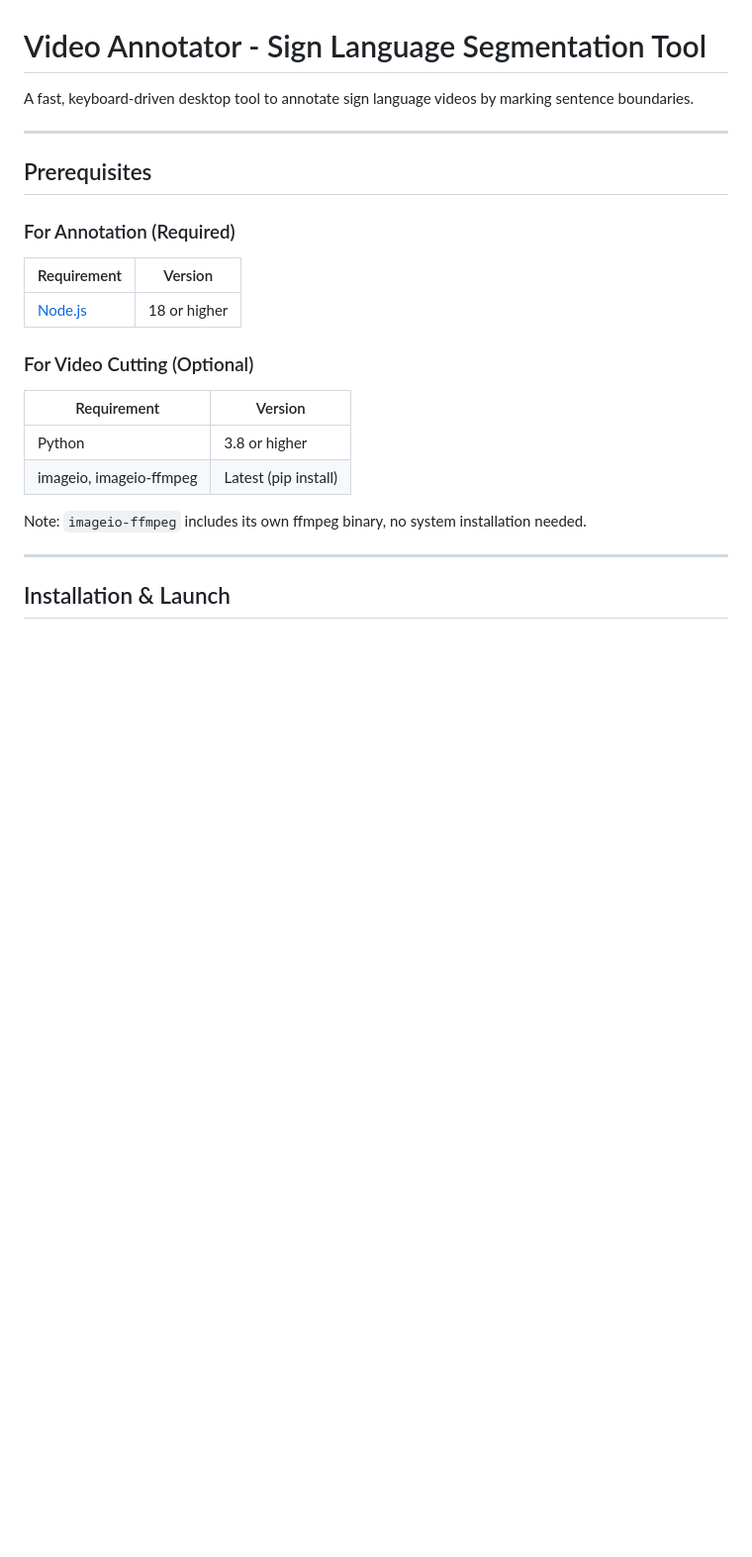
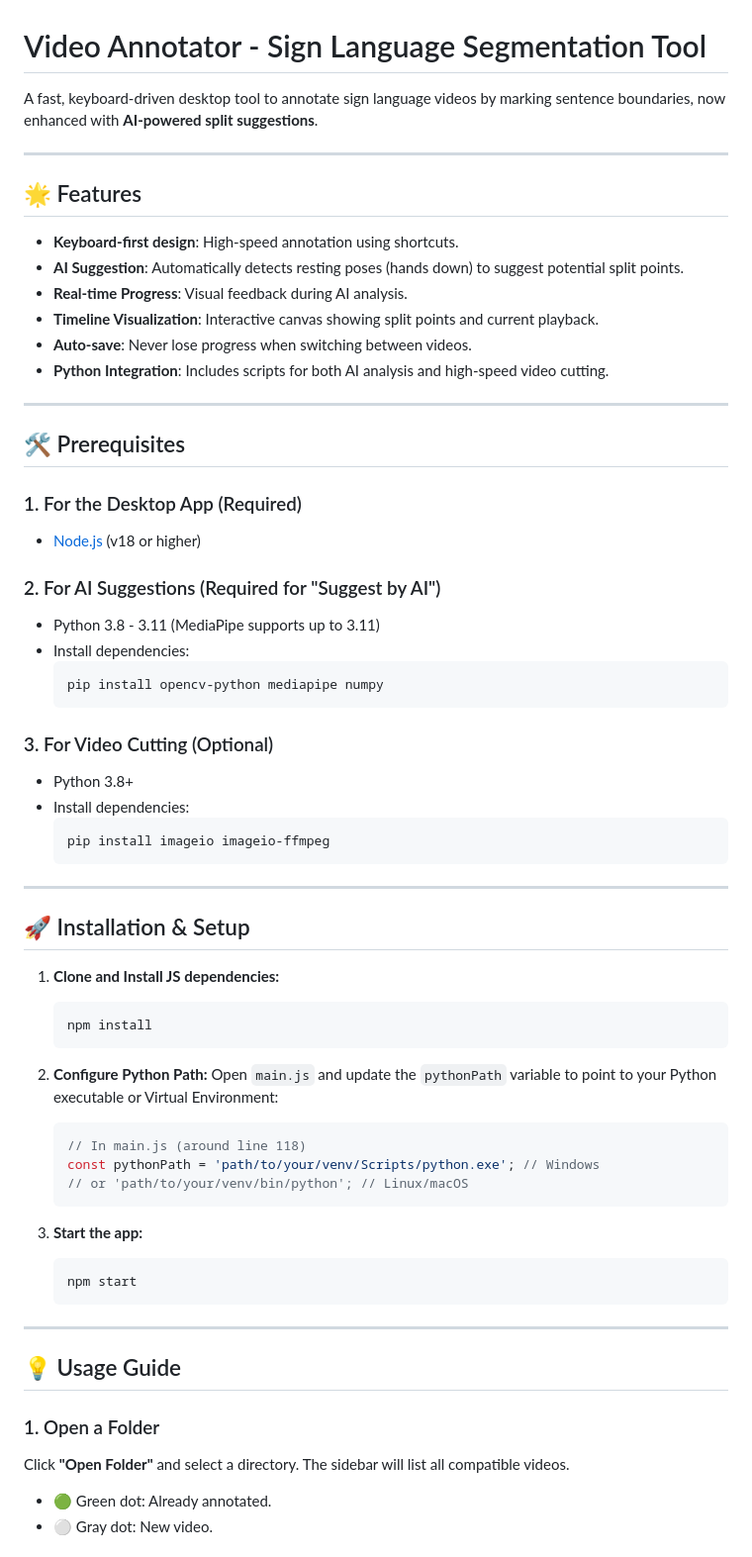
Before and after one commit to ciTy1504/video-annotator, a Markdown page: README.md, the part around one of its changes. Shown at 99% size. GitHub-like rendering; blank space fills up the shorter version.

````diff
--- a/README.md
+++ b/README.md
@@ -1,24 +1,67 @@
 # Video Annotator - Sign Language Segmentation Tool
 
-A fast, keyboard-driven desktop tool to annotate sign language videos by marking sentence boundaries.
+A fast, keyboard-driven desktop tool to annotate sign language videos by marking sentence boundaries, now enhanced with **AI-powered split suggestions**.
 
 ---
 
-## Prerequisites
+## 🌟 Features
 
-### For Annotation (Required)
-| Requirement | Version |
-|---|---|
-| [Node.js](https://nodejs.org/) | 18 or higher |
-
-### For Video Cutting (Optional)
-| Requirement | Version |
-|---|---|
-| Python | 3.8 or higher |
-| imageio, imageio-ffmpeg | Latest (pip install) |
-
-Note: `imageio-ffmpeg` includes its own ffmpeg binary, no system installation needed.
+- **Keyboard-first design**: High-speed annotation using shortcuts.
+- **AI Suggestion**: Automatically detects resting poses (hands down) to suggest potential split points.
+- **Real-time Progress**: Visual feedback during AI analysis.
+- **Timeline Visualization**: Interactive canvas showing split points and current playback.
+- **Auto-save**: Never lose progress when switching between videos.
+- **Python Integration**: Includes scripts for both AI analysis and high-speed video cutting.
 
 ---
 
-## Installation & Launch
+## 🛠 Prerequisites
+
+### 1. For the Desktop App (Required)
+- [Node.js](https://nodejs.org/) (v18 or higher)
+
+### 2. For AI Suggestions (Required for "Suggest by AI")
+- Python 3.8 - 3.11 (MediaPipe supports up to 3.11)
+- Install dependencies:
+  ```bash
+  pip install opencv-python mediapipe numpy
+  ```
+
+### 3. For Video Cutting (Optional)
+- Python 3.8+
+- Install dependencies:
+  ```bash
+  pip install imageio imageio-ffmpeg
+  ```
+
+---
+
+## 🚀 Installation & Setup
+
+1. **Clone and Install JS dependencies:**
+   ```bash
+   npm install
+   ```
+
+2. **Configure Python Path:**
+   Open `main.js` and update the `pythonPath` variable to point to your Python executable or Virtual Environment:
+   ```javascript
+   // In main.js (around line 118)
+   const pythonPath = 'path/to/your/venv/Scripts/python.exe'; // Windows
+   // or 'path/to/your/venv/bin/python'; // Linux/macOS
+   ```
+
+3. **Start the app:**
+   ```bash
+   npm start
+   ```
+
+---
+
+## 💡 Usage Guide
+
+### 1. Open a Folder
+Click **"Open Folder"** and select a directory. The sidebar will list all compatible videos.
+- 🟢 Green dot: Already annotated.
+- ⚪ Gray dot: New video.
+
````
Also changed, not shown: other parts of README.md (+59 -122 lines).
